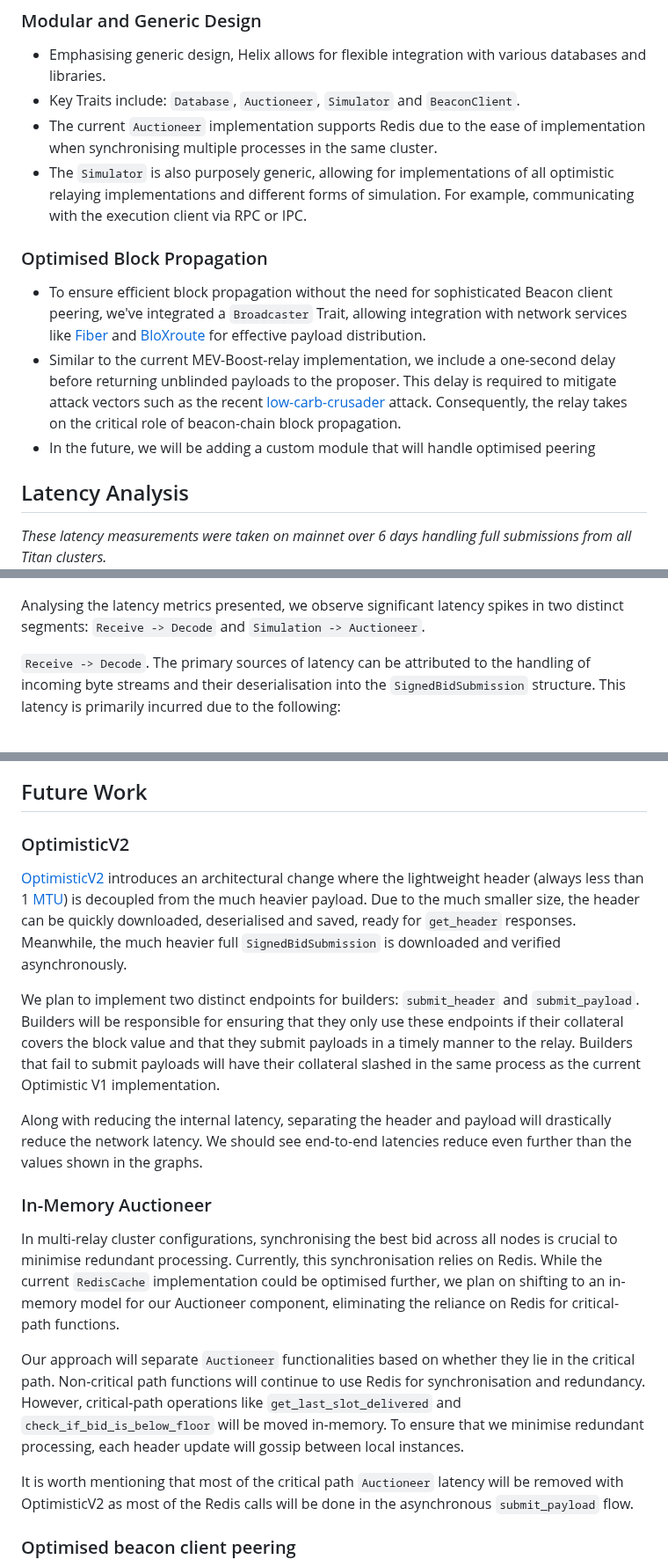
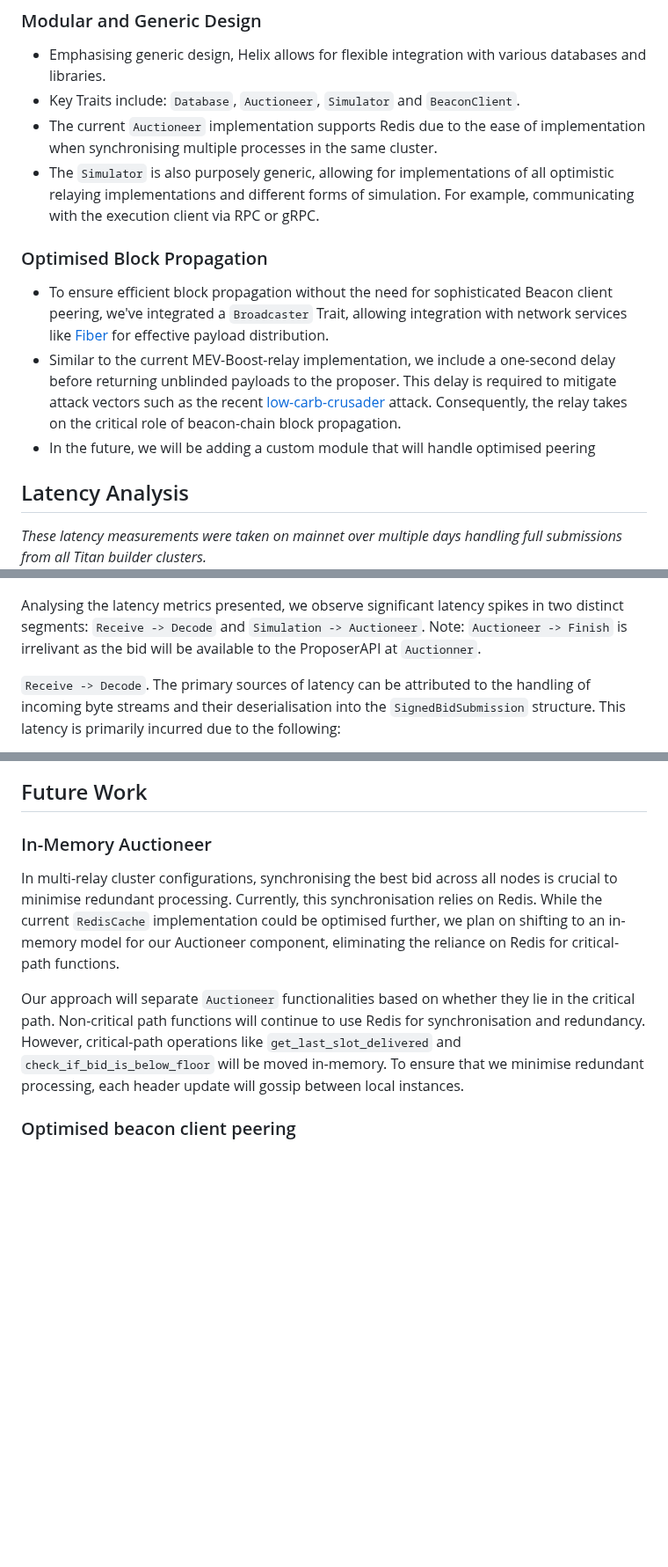
Before and after one commit to gattaca-com/helix, a Markdown page: README.md, 3 parts joined by grey strips. Shown at 88% size. GitHub-like rendering; blank space fills up the shorter version.

```diff
--- a/README.md
+++ b/README.md
@@ -33,20 +33,20 @@ Operating censoring and non-censoring relays independently results in doubling t
 - Emphasising generic design, Helix allows for flexible integration with various databases and libraries.
 - Key Traits include: `Database`, `Auctioneer`, `Simulator` and `BeaconClient`.
 - The current `Auctioneer` implementation supports Redis due to the ease of implementation when synchronising multiple processes in the same cluster.
-- The `Simulator` is also purposely generic, allowing for implementations of all optimistic relaying implementations and different forms of simulation. For example, communicating with the execution client via RPC or IPC.
+- The `Simulator` is also purposely generic, allowing for implementations of all optimistic relaying implementations and different forms of simulation. For example, communicating with the execution client via RPC or gRPC.
 
 ### Optimised Block Propagation
-- To ensure efficient block propagation without the need for sophisticated Beacon client peering, we've integrated a `Broadcaster` Trait, allowing integration with network services like [Fiber](https://fiber.chainbound.io) and [BloXroute](https://bloxroute.com) for effective payload distribution.
+- To ensure efficient block propagation without the need for sophisticated Beacon client peering, we've integrated a `Broadcaster` Trait, allowing integration with network services like [Fiber](https://fiber.chainbound.io) for effective payload distribution.
 - Similar to the current MEV-Boost-relay implementation, we include a one-second delay before returning unblinded payloads to the proposer. This delay is required to mitigate attack vectors such as the recent [low-carb-crusader](https://collective.flashbots.net/t/disclosure-mitigation-of-block-equivocation-strategy-with-early-getpayload-calls-for-proposers/1705) attack. Consequently, the relay takes on the critical role of beacon-chain block propagation.
 - In the future, we will be adding a custom module that will handle optimised peering
 
 ## Latency Analysis
 
-*These latency measurements were taken on mainnet over 6 days handling full submissions from all Titan clusters.*
+*These latency measurements were taken on mainnet over multiple days handling full submissions from all Titan builder clusters.*
 ![Median Latency](images/relay-median.png)
 ![P99 Latency](images/relay-p99.png)
 
-Analysing the latency metrics presented, we observe significant latency spikes in two distinct segments: `Receive -> Decode` and `Simulation -> Auctioneer`.
+Analysing the latency metrics presented, we observe significant latency spikes in two distinct segments: `Receive -> Decode` and `Simulation -> Auctioneer`. Note: `Auctioneer -> Finish` is irrelivant as the bid will be available to the ProposerAPI at `Auctionner`.
 
 `Receive -> Decode`. The primary sources of latency can be attributed to the handling of incoming byte streams and their deserialisation into the `SignedBidSubmission` structure. This latency is primarily incurred due to the following:
 
@@ -61,18 +66,9 @@ It is worth mentioning that all submissions during this period were simulated op
 ## Future Work
-
-### OptimisticV2
-[OptimisticV2](https://frontier.tech/optimistic-relays-and-where-to-find-them) introduces an architectural change where the lightweight header (always less than 1 [MTU](https://www.cloudflare.com/en-gb/learning/network-layer/what-is-mtu)) is decoupled from the much heavier payload. Due to the much smaller size, the header can be quickly downloaded, deserialised and saved, ready for `get_header` responses. Meanwhile, the much heavier full `SignedBidSubmission` is downloaded and verified asynchronously.
-
-We plan to implement two distinct endpoints for builders: `submit_header` and `submit_payload`. Builders will be responsible for ensuring that they only use these endpoints if their collateral covers the block value and that they submit payloads in a timely manner to the relay. Builders that fail to submit payloads will have their collateral slashed in the same process as the current Optimistic V1 implementation.
-
-Along with reducing the internal latency, separating the header and payload will drastically reduce the network latency. We should see end-to-end latencies reduce even further than the values shown in the graphs.
 
 ### In-Memory Auctioneer
 In multi-relay cluster configurations, synchronising the best bid across all nodes is crucial to minimise redundant processing. Currently, this synchronisation relies on Redis. While the current `RedisCache` implementation could be optimised further, we plan on shifting to an in-memory model for our Auctioneer component, eliminating the reliance on Redis for critical-path functions.
 
 Our approach will separate `Auctioneer` functionalities based on whether they lie in the critical path. Non-critical path functions will continue to use Redis for synchronisation and redundancy. However, critical-path operations like `get_last_slot_delivered` and `check_if_bid_is_below_floor` will be moved in-memory. To ensure that we minimise redundant processing, each header update will gossip between local instances.
-
-It is worth mentioning that most of the critical path `Auctioneer` latency will be removed with OptimisticV2 as most of the Redis calls will be done in the asynchronous `submit_payload` flow.
 
 ### Optimised beacon client peering
 As stated in the "Optimised Block Propagation" section, we plan to develop a module dedicated to optimal beacon client peering. This module will feature a dynamic network crawler designed to fingerprint network nodes to enhance peer discovery and connectivity.
```
Also changed, not shown: other parts of README.md (+5 -0 lines).
